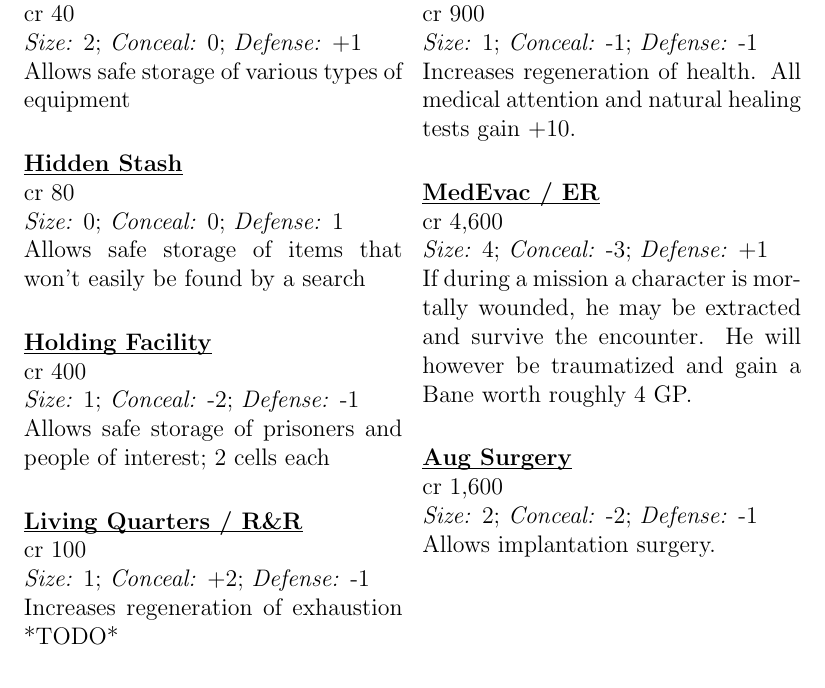
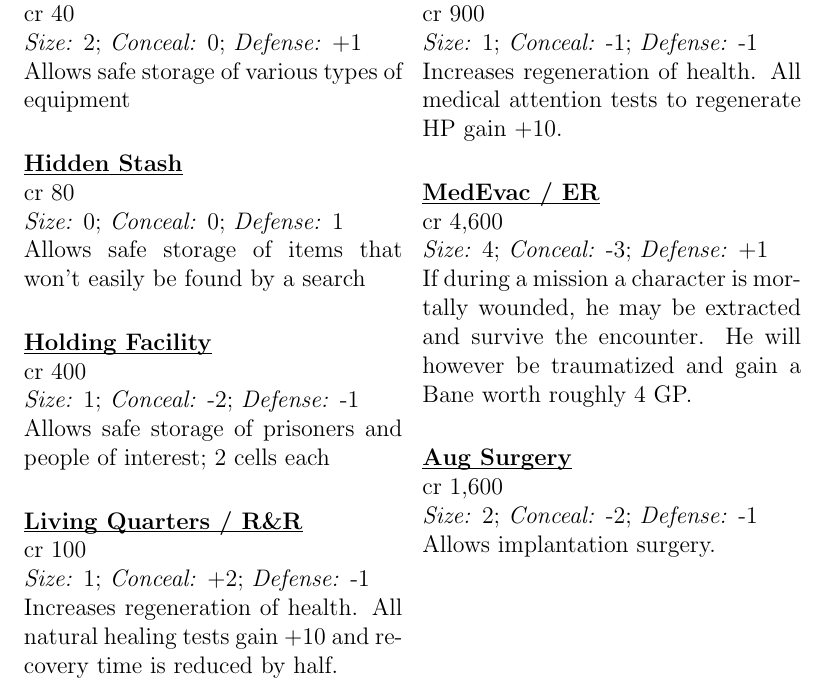
Before and after one commit to lHeidbreder/neon-rules, a LaTeX book (addon-basebuilding/basebuilding-rules.tex): part of page 9 of 9, cut so that both start at the same text. Compiled offline with pdfLaTeX.

Commit message:
finished todos

```diff
--- a/addon-basebuilding/basebuilding-rules.tex
+++ b/addon-basebuilding/basebuilding-rules.tex
@@ -77,8 +77,8 @@
 	\baseasset{Equipment Stash}{Allows safe storage of various types of equipment}{2}{0}{+1}{cr 40}
 	\baseasset{Hidden Stash}{Allows safe storage of items that won't easily be found by a search}{0}{0}{1}{cr 80}
 	\baseasset{Holding Facility}{Allows safe storage of prisoners and people of interest; 2 cells each}{1}{-2}{-1}{cr 400}
-	\baseasset{Living Quarters / R\&R}{Increases regeneration of exhaustion *TODO*}{1}{+2}{-1}{cr 100}
-	\baseasset{Medical Facilities}{Increases regeneration of health. All medical attention and natural healing tests gain +10.}{1}{-1}{-1}{cr 900}
+	\baseasset{Living Quarters / R\&R}{Increases regeneration of health. All natural healing tests gain +10 and recovery time is reduced by half.}{1}{+2}{-1}{cr 100}
+	\baseasset{Medical Facilities}{Increases regeneration of health. All medical attention tests to regenerate HP gain +10.}{1}{-1}{-1}{cr 900}
 	\baseasset{MedEvac / ER}{If during a mission a character is mortally wounded, he may be extracted and survive the encounter. He will however be traumatized and gain a Bane worth roughly 4 GP.}{4}{-3}{+1}{cr 4,600}
 	\baseasset{Aug Surgery}{Allows implantation surgery.}{2}{-2}{-1}{cr 1,600}
 	\end{multicols}
```
Also changed, not shown: addon-basebuilding/basebuilding-rules.tex (2 more changed lines).
